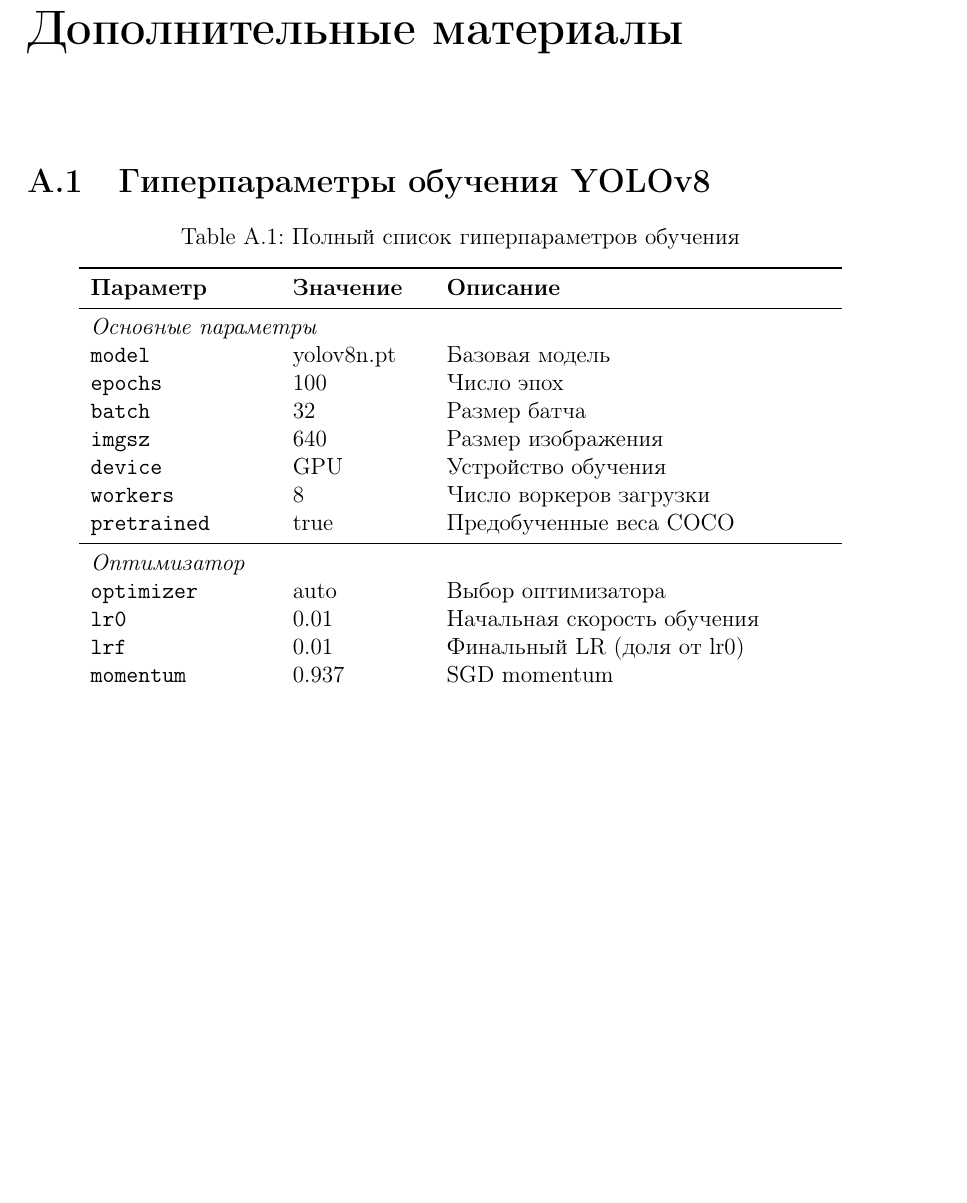
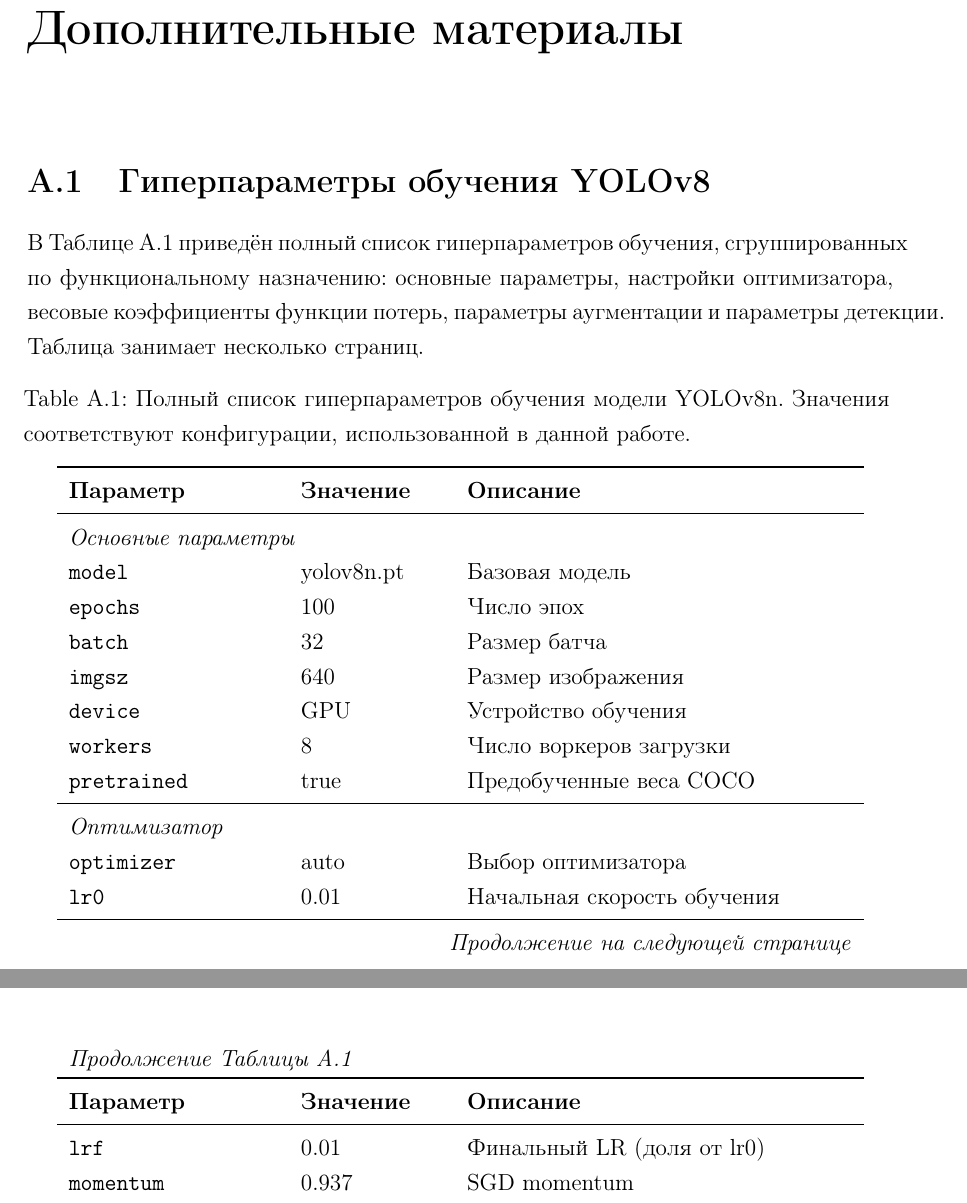
Before and after one commit to adllkhan/burn-desiese-ml, a LaTeX thesis (main.tex, which reads chapters/appendices/appendix.tex): part of page 56 of 66 before the commit and two parts of pages 55 and 56 of 66 after it, the two joined at a grey line, cut so that both start at the same text, the shorter picture padded with empty space. Compiled offline with pdfLaTeX.

Commit message:
Refactor hyperparameter table for YOLOv8 training: switch to longtable format for better readability and add detailed description.

```diff
--- a/chapters/appendices/appendix.tex
+++ b/chapters/appendices/appendix.tex
@@ -3,14 +3,25 @@
 
 \section{Гиперпараметры обучения YOLOv8}
 
-\begin{table}[H]
-\centering
-\caption{Полный список гиперпараметров обучения}
-\label{tab:hp_full}
-\begin{tabular}{lll}
+В Таблице~\ref{tab:hp_full} приведён полный список гиперпараметров обучения, сгруппированных по функциональному назначению: основные параметры, настройки оптимизатора, весовые коэффициенты функции потерь, параметры аугментации и параметры детекции. Таблица занимает несколько страниц.
+
+\begin{longtable}{p{3.8cm} p{2.6cm} p{7cm}}
+\caption{Полный список гиперпараметров обучения модели YOLOv8n. Значения соответствуют конфигурации, использованной в данной работе.}
+\label{tab:hp_full} \\
 \toprule
 \textbf{Параметр} & \textbf{Значение} & \textbf{Описание} \\
 \midrule
+\endfirsthead
+\multicolumn{3}{l}{\textit{Продолжение Таблицы~\ref{tab:hp_full}}} \\
+\toprule
+\textbf{Параметр} & \textbf{Значение} & \textbf{Описание} \\
+\midrule
+\endhead
+\midrule
+\multicolumn{3}{r}{\textit{Продолжение на следующей странице}} \\
+\endfoot
+\bottomrule
+\endlastfoot
 \multicolumn{3}{l}{\textit{Основные параметры}} \\
 \texttt{model}            & yolov8n.pt & Базовая модель \\
 \texttt{epochs}           & 100        & Число эпох \\
```
Also changed, not shown: chapters/appendices/appendix.tex (4 more changed lines).
